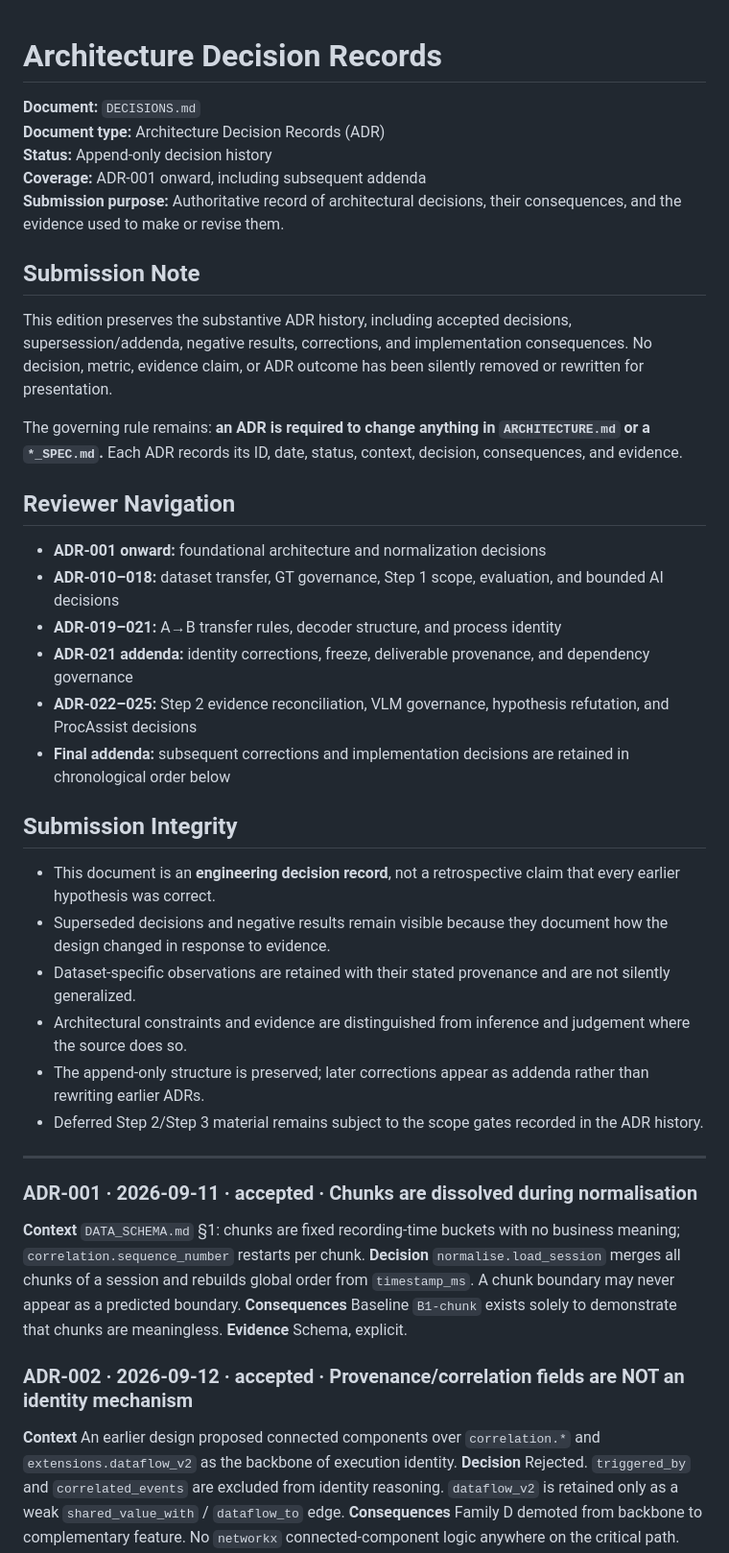
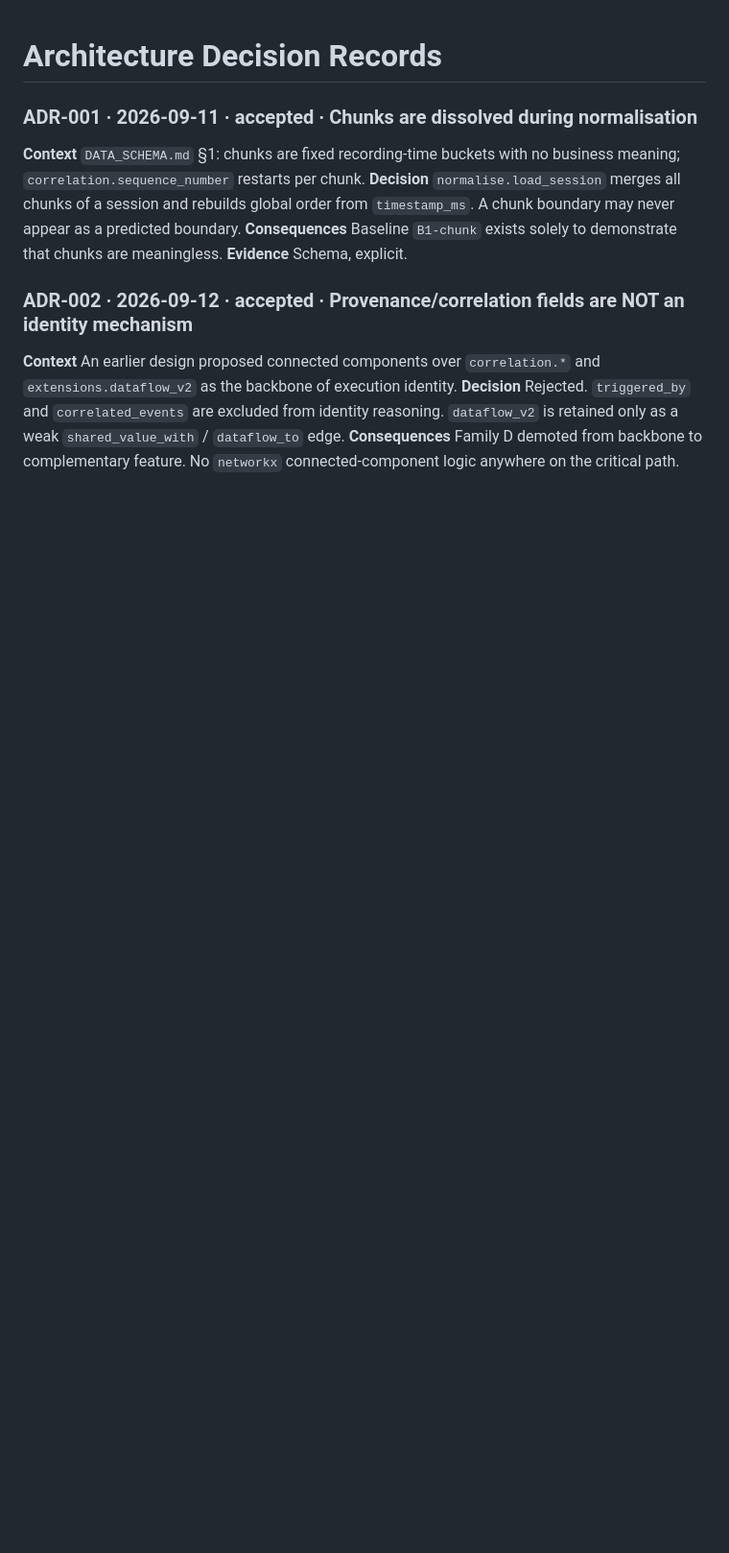
Before and after one commit to IC-04/procassist-ai, a Markdown page: docs/DECISIONS (2).md, the part around the change. Shown at 96% size. Drawn GitHub-style; blank space fills up the shorter version.

Commit message:
Clean up Architecture Decision Records document
Removed introductory sections and submission notes from the Architecture Decision Records document.

```diff
--- a/docs/DECISIONS (2).md
+++ b/docs/DECISIONS (2).md
@@ -1,36 +1,4 @@
 # Architecture Decision Records
-
-**Document:** `DECISIONS.md`
-**Document type:** Architecture Decision Records (ADR)
-**Status:** Append-only decision history
-**Coverage:** ADR-001 onward, including subsequent addenda
-**Submission purpose:** Authoritative record of architectural decisions, their consequences, and the evidence used to make or revise them.
-
-## Submission Note
-
-This edition preserves the substantive ADR history, including accepted decisions, supersession/addenda, negative results, corrections, and implementation consequences. No decision, metric, evidence claim, or ADR outcome has been silently removed or rewritten for presentation.
-
-The governing rule remains: **an ADR is required to change anything in `ARCHITECTURE.md` or a `*_SPEC.md`.** Each ADR records its ID, date, status, context, decision, consequences, and evidence.
-
-## Reviewer Navigation
-
-- **ADR-001 onward:** foundational architecture and normalization decisions
-- **ADR-010–018:** dataset transfer, GT governance, Step 1 scope, evaluation, and bounded AI decisions
-- **ADR-019–021:** A→B transfer rules, decoder structure, and process identity
-- **ADR-021 addenda:** identity corrections, freeze, deliverable provenance, and dependency governance
-- **ADR-022–025:** Step 2 evidence reconciliation, VLM governance, hypothesis refutation, and ProcAssist decisions
-- **Final addenda:** subsequent corrections and implementation decisions are retained in chronological order below
-
-## Submission Integrity
-
-- This document is an **engineering decision record**, not a retrospective claim that every earlier hypothesis was correct.
-- Superseded decisions and negative results remain visible because they document how the design changed in response to evidence.
-- Dataset-specific observations are retained with their stated provenance and are not silently generalized.
-- Architectural constraints and evidence are distinguished from inference and judgement where the source does so.
-- The append-only structure is preserved; later corrections appear as addenda rather than rewriting earlier ADRs.
-- Deferred Step 2/Step 3 material remains subject to the scope gates recorded in the ADR history.
-
----
 
 ### ADR-001 · 2026-09-11 · accepted · Chunks are dissolved during normalisation
 **Context** `DATA_SCHEMA.md` §1: chunks are fixed recording-time buckets with no business
```
